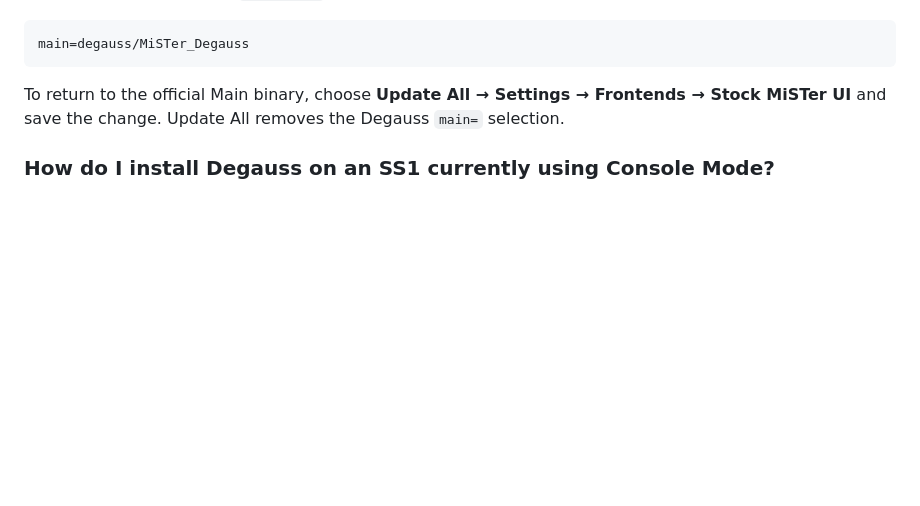
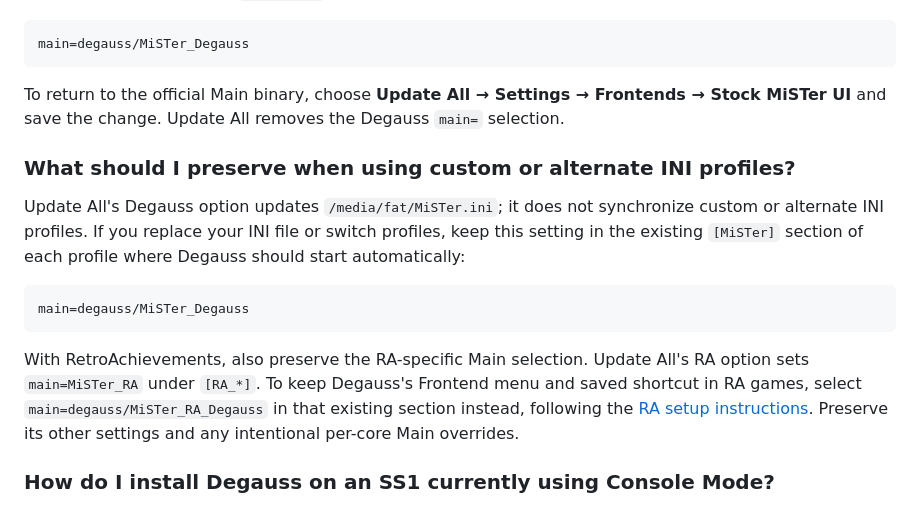
Before and after one commit to giancarloerra/Degauss, a Markdown page: README.md, the part around the change. GitHub-like rendering; blank space fills up the shorter version.

Commit message:
Document Main settings for custom INI profiles

````diff
--- a/README.md
+++ b/README.md
@@ -2072,6 +2072,16 @@ main=degauss/MiSTer_Degauss
 
 To return to the official Main binary, choose **Update All → Settings → Frontends → Stock MiSTer UI** and save the change. Update All removes the Degauss `main=` selection.
 
+### What should I preserve when using custom or alternate INI profiles?
+
+Update All's Degauss option updates `/media/fat/MiSTer.ini`; it does not synchronize custom or alternate INI profiles. If you replace your INI file or switch profiles, keep this setting in the existing `[MiSTer]` section of each profile where Degauss should start automatically:
+
+```ini
+main=degauss/MiSTer_Degauss
+```
+
+With RetroAchievements, also preserve the RA-specific Main selection. Update All's RA option sets `main=MiSTer_RA` under `[RA_*]`. To keep Degauss's Frontend menu and saved shortcut in RA games, select `main=degauss/MiSTer_RA_Degauss` in that existing section instead, following the [RA setup instructions](support/ra-main/README.md#installation-and-updates). Preserve its other settings and any intentional per-core Main overrides.
+
 ### How do I install Degauss on an SS1 currently using Console Mode?
 
 Console Mode uses its own `main=` setting in the SS1's main and alternate video profiles. Degauss's Update All option changes `/media/fat/MiSTer.ini`, so use the **Main** profile for Degauss:
````
